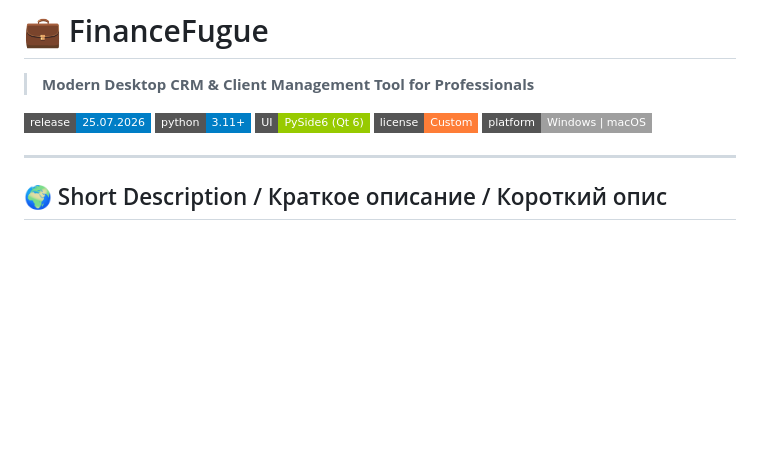
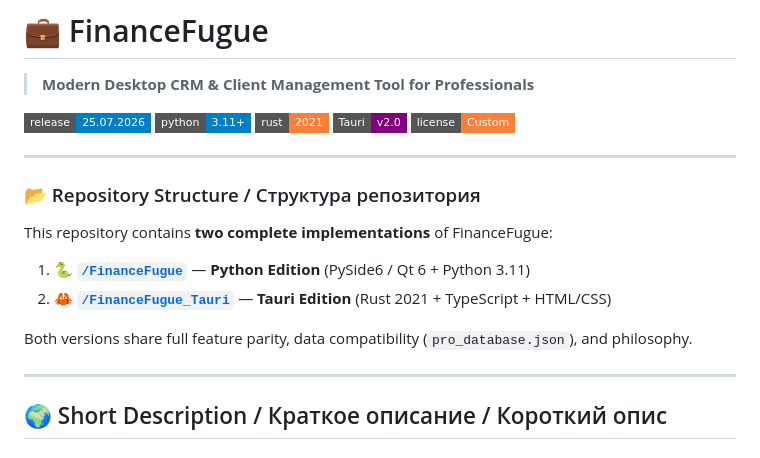
Before and after one commit to kir-spec/FinanceFugue, a Markdown page: README.md, the part around the change. Rendered like a GitHub page; badges without logos; blank space fills up the shorter version.

Commit message:
docs: add repository structure note for Python and Tauri versions

```diff
--- a/README.md
+++ b/README.md
@@ -3,9 +3,20 @@
 
 [![Release](https://img.shields.io/badge/release-25.07.2026-blue.svg?style=flat-square)](https://github.com/kir-spec/FinanceFugue/releases)
 [![Python](https://img.shields.io/badge/python-3.11+-blue.svg?style=flat-square)](https://www.python.org/)
-[![Framework](https://img.shields.io/badge/UI-PySide6%20(Qt%206)-green.svg?style=flat-square)](https://pypi.org/project/PySide6/)
+[![Rust](https://img.shields.io/badge/rust-2021-orange.svg?style=flat-square)](https://www.rust-lang.org/)
+[![Tauri](https://img.shields.io/badge/Tauri-v2.0-purple.svg?style=flat-square)](https://tauri.app/)
 [![License](https://img.shields.io/badge/license-Custom-orange.svg?style=flat-square)](LICENSE)
-[![Platform](https://img.shields.io/badge/platform-Windows%20%7C%20macOS-lightgrey.svg?style=flat-square)]()
+
+---
+
+### 📂 Repository Structure / Структура репозитория
+
+This repository contains **two complete implementations** of FinanceFugue:
+
+1. 🐍 **[`/FinanceFugue`](file:///E:/coding/client_manager/FinanceFugue)** — **Python Edition** (PySide6 / Qt 6 + Python 3.11)
+2. 🦀 **[`/FinanceFugue_Tauri`](file:///E:/coding/client_manager/FinanceFugue_Tauri)** — **Tauri Edition** (Rust 2021 + TypeScript + HTML/CSS)
+
+Both versions share full feature parity, data compatibility (`pro_database.json`), and philosophy.
 
 ---
 
```
